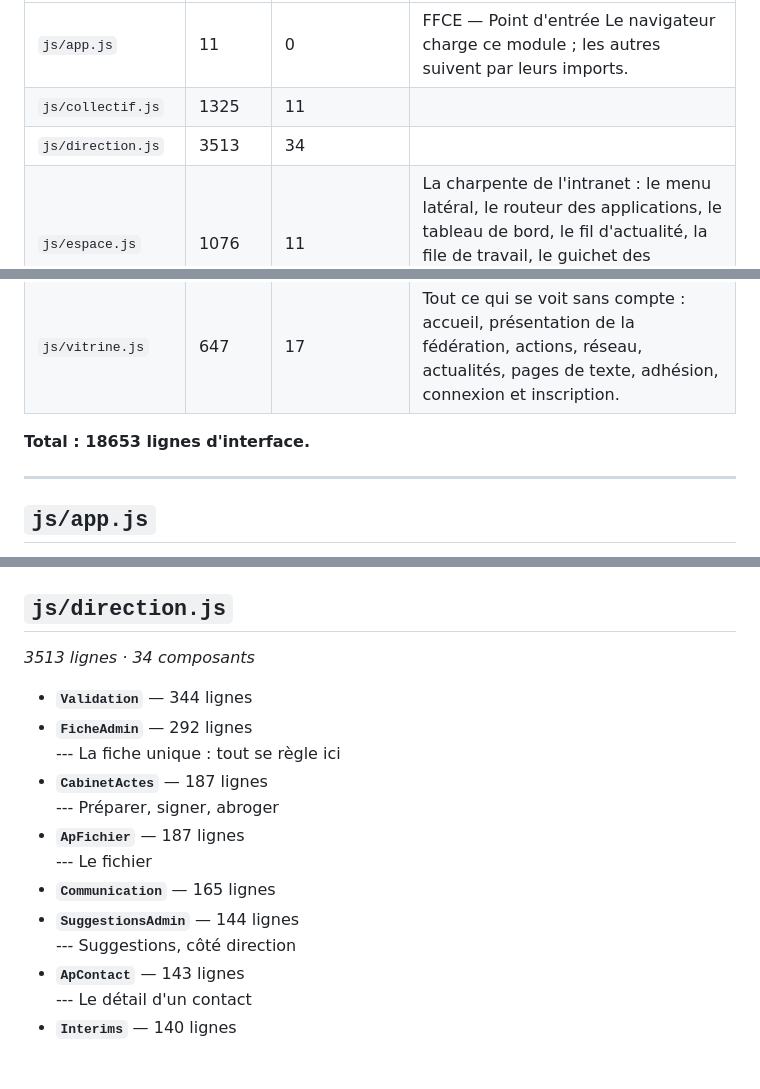
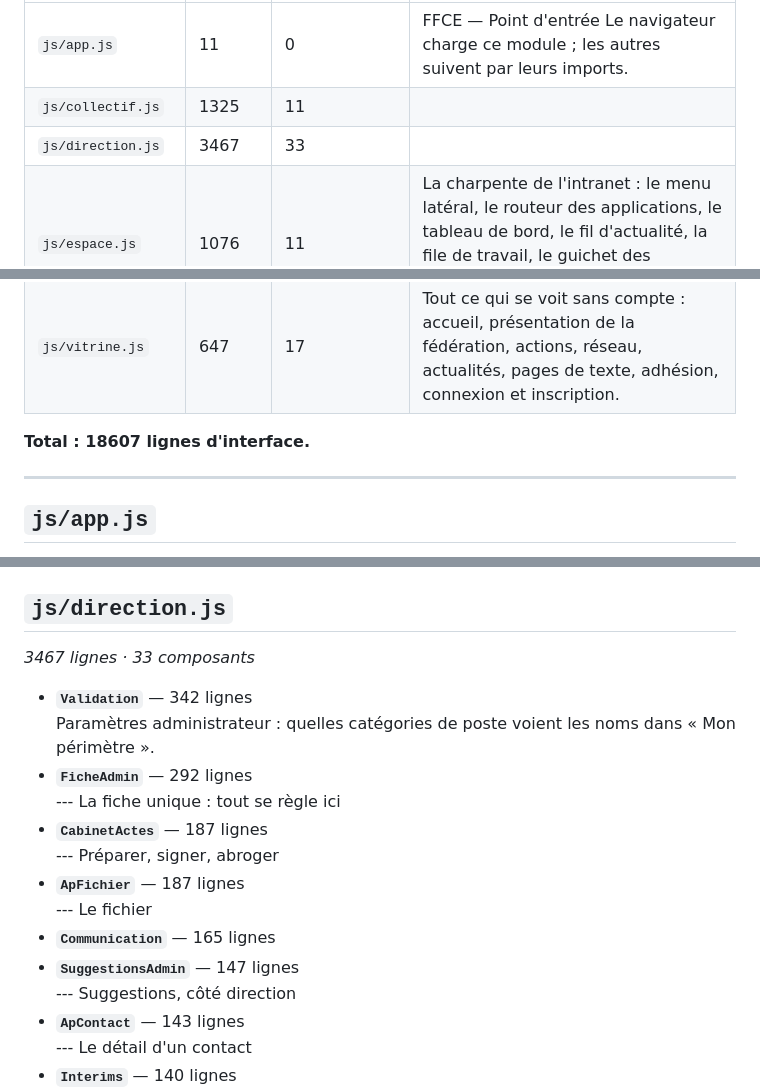
Before and after one commit to T19-TEC/FFCE-SI, a Markdown page: CARTE.md, 3 parts joined by grey strips. Drawn GitHub-style; blank space fills up the shorter version.

Commit message:
Abrégés régénérés automatiquement

```diff
--- a/CARTE.md
+++ b/CARTE.md
@@ -8,7 +8,7 @@
 |---|---|---|---|
 | `js/app.js` | 11 | 0 | FFCE — Point d'entrée Le navigateur charge ce module ; les autres suivent par leurs imports. |
 | `js/collectif.js` | 1325 | 11 |  |
-| `js/direction.js` | 3513 | 34 |  |
+| `js/direction.js` | 3467 | 33 |  |
 | `js/espace.js` | 1076 | 11 | La charpente de l'intranet : le menu latéral, le routeur des applications, le tableau de bord, le fil d'actualité, la file de travail, le guichet des demandes et le référentiel des droits. |
 | `js/evenements.js` | 844 | 8 | Créer, ouvrir les inscriptions, tenir la liste, contrôler les entrées. |
 | `js/finances.js` | 2841 | 18 |  |
@@ -19,7 +19,7 @@
 | `js/structure.js` | 2165 | 20 |  |
 | `js/vitrine.js` | 647 | 17 | Tout ce qui se voit sans compte : accueil, présentation de la fédération, actions, réseau, actualités, pages de texte, adhésion, connexion et inscription. |
 
-**Total : 18653 lignes d'interface.**
+**Total : 18607 lignes d'interface.**
 
 ---
 
@@ -55,9 +55,10 @@ Fonctions SQL appelées : `candidatures_groupe`, `conversation_groupe`, `convers
 
 ## `js/direction.js`
 
-*3513 lignes · 34 composants*
+*3467 lignes · 33 composants*
 
-- **`Validation`** — 344 lignes
+- **`Validation`** — 342 lignes
+  Paramètres administrateur : quelles catégories de poste voient les noms dans « Mon périmètre ».
 - **`FicheAdmin`** — 292 lignes
   --- La fiche unique : tout se règle ici
 - **`CabinetActes`** — 187 lignes
@@ -65,7 +66,7 @@ Fonctions SQL appelées : `candidatures_groupe`, `conversation_groupe`, `convers
 - **`ApFichier`** — 187 lignes
   --- Le fichier
 - **`Communication`** — 165 lignes
-- **`SuggestionsAdmin`** — 144 lignes
+- **`SuggestionsAdmin`** — 147 lignes
   --- Suggestions, côté direction
 - **`ApContact`** — 143 lignes
   --- Le détail d'un contact
```
Also changed, not shown: other parts of CARTE.md (+0 -2 lines).
